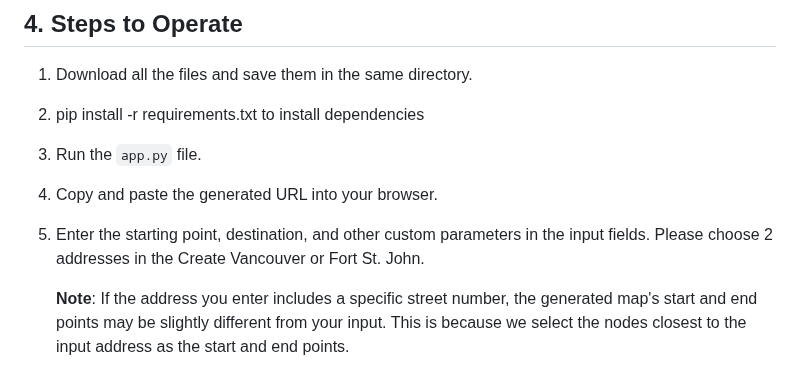
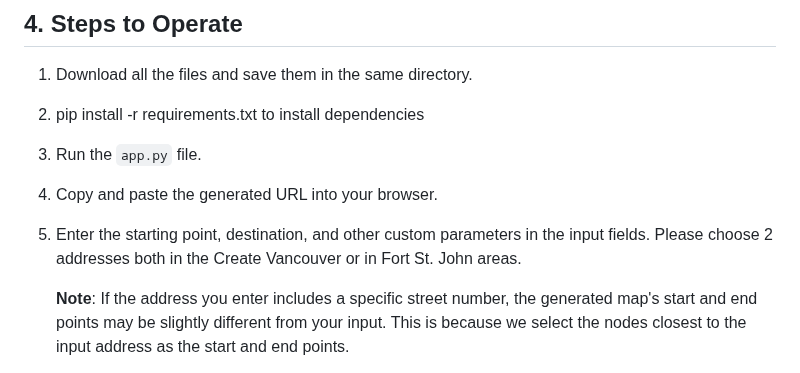
Before and after one commit to cocoblip/Flexible-EV-Route-Planning, a Markdown page: README.md, the part around the change. Drawn GitHub-style.

```diff
--- a/README.md
+++ b/README.md
@@ -70,7 +70,7 @@ These packages enhance functionality or improve performance:
 2. pip install -r requirements.txt to install dependencies
 3. Run the `app.py` file.
 4. Copy and paste the generated URL into your browser.
-5. Enter the starting point, destination, and other custom parameters in the input fields. Please choose 2 addresses in the Create Vancouver or Fort St. John.
+5. Enter the starting point, destination, and other custom parameters in the input fields. Please choose 2 addresses both in the Create Vancouver or in Fort St. John areas.
 
    **Note**: If the address you enter includes a specific street number, the generated map's start and end points may be slightly different from your input. This is because we select the nodes closest to the input address as the start and end points.
 7. Click the **Generate Route** button.
```
